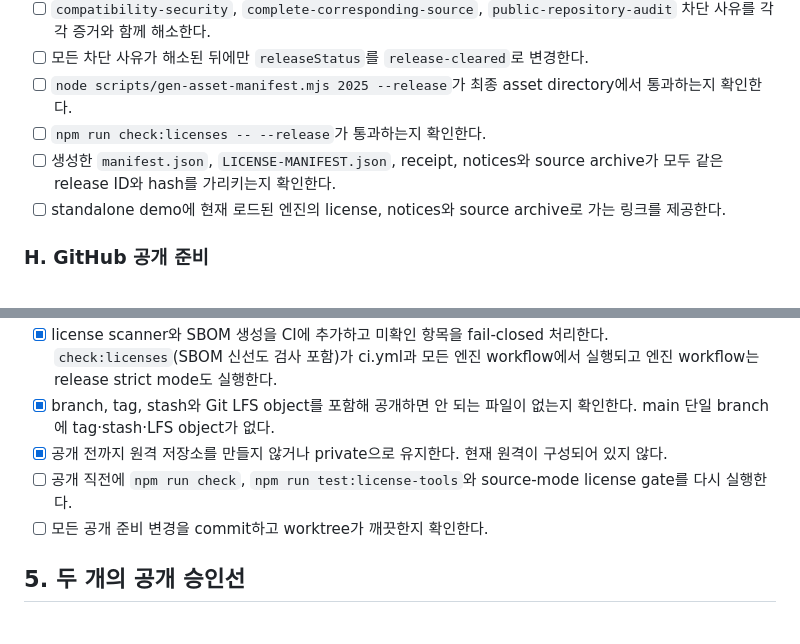
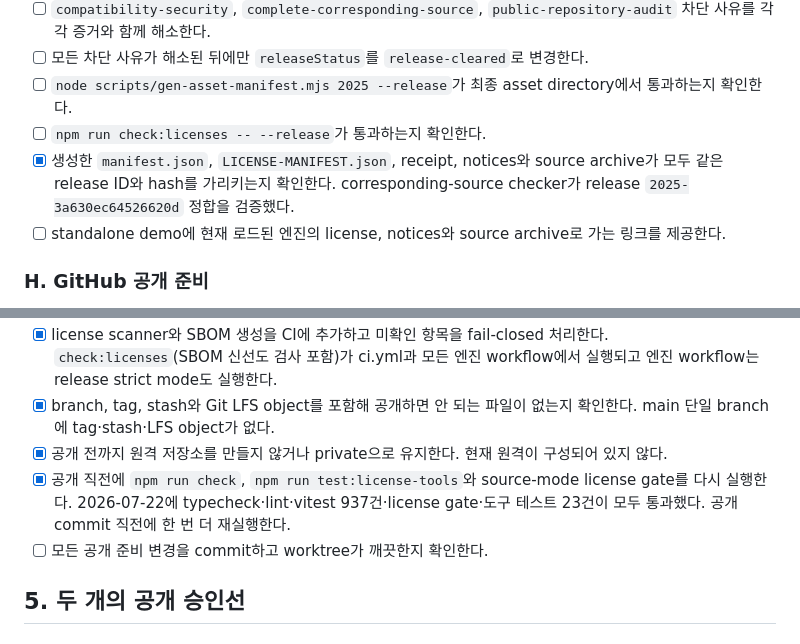
Before and after one commit to corca-ai/wasmtex, a Markdown page: fix-license.md, 2 parts joined by grey strips. GitHub-like rendering.

Commit message:
docs: record final pre-publication gate runs
Co-Authored-By: Claude Fable 5 <noreply@anthropic.com>

```diff
--- a/fix-license.md
+++ b/fix-license.md
@@ -167,7 +167,7 @@ glue, WASM과 포맷은 npm 패키지의 MIT 표지만으로 배포하지 않고
 - [ ] 모든 차단 사유가 해소된 뒤에만 `releaseStatus`를 `release-cleared`로 변경한다.
 - [ ] `node scripts/gen-asset-manifest.mjs 2025 --release`가 최종 asset directory에서 통과하는지 확인한다.
 - [ ] `npm run check:licenses -- --release`가 통과하는지 확인한다.
-- [ ] 생성한 `manifest.json`, `LICENSE-MANIFEST.json`, receipt, notices와 source archive가 모두 같은 release ID와 hash를 가리키는지 확인한다.
+- [x] 생성한 `manifest.json`, `LICENSE-MANIFEST.json`, receipt, notices와 source archive가 모두 같은 release ID와 hash를 가리키는지 확인한다. corresponding-source checker가 release `2025-3a630ec64526620d` 정합을 검증했다.
 - [ ] standalone demo에 현재 로드된 엔진의 license, notices와 source archive로 가는 링크를 제공한다.
 
 ### H. GitHub 공개 준비
@@ -183,7 +183,7 @@ glue, WASM과 포맷은 npm 패키지의 MIT 표지만으로 배포하지 않고
 - [x] license scanner와 SBOM 생성을 CI에 추가하고 미확인 항목을 fail-closed 처리한다. `check:licenses`(SBOM 신선도 검사 포함)가 ci.yml과 모든 엔진 workflow에서 실행되고 엔진 workflow는 release strict mode도 실행한다.
 - [x] branch, tag, stash와 Git LFS object를 포함해 공개하면 안 되는 파일이 없는지 확인한다. main 단일 branch에 tag·stash·LFS object가 없다.
 - [x] 공개 전까지 원격 저장소를 만들지 않거나 private으로 유지한다. 현재 원격이 구성되어 있지 않다.
-- [ ] 공개 직전에 `npm run check`, `npm run test:license-tools`와 source-mode license gate를 다시 실행한다.
+- [x] 공개 직전에 `npm run check`, `npm run test:license-tools`와 source-mode license gate를 다시 실행한다. 2026-07-22에 typecheck·lint·vitest 937건·license gate·도구 테스트 23건이 모두 통과했다. 공개 commit 직전에 한 번 더 재실행한다.
 - [ ] 모든 공개 준비 변경을 commit하고 worktree가 깨끗한지 확인한다.
 
 ## 5. 두 개의 공개 승인선
```
